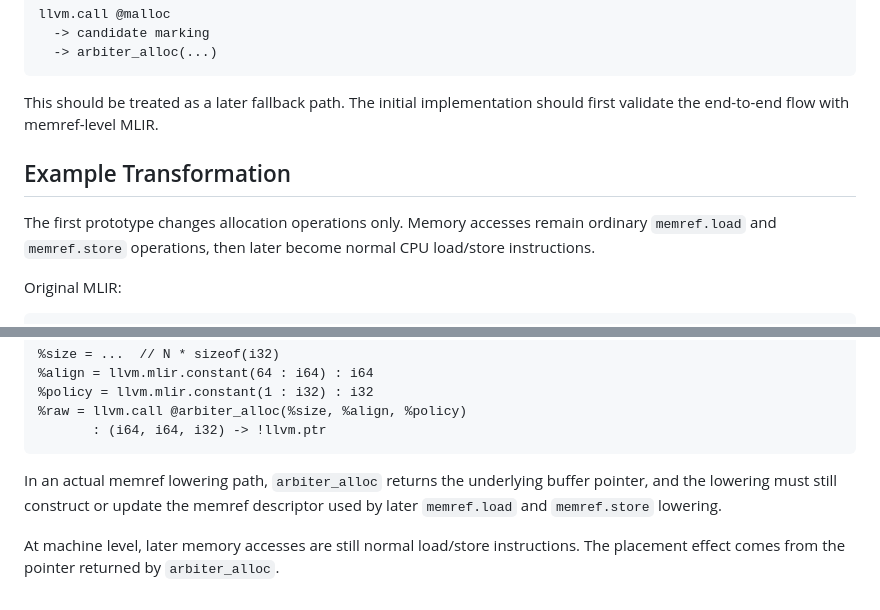
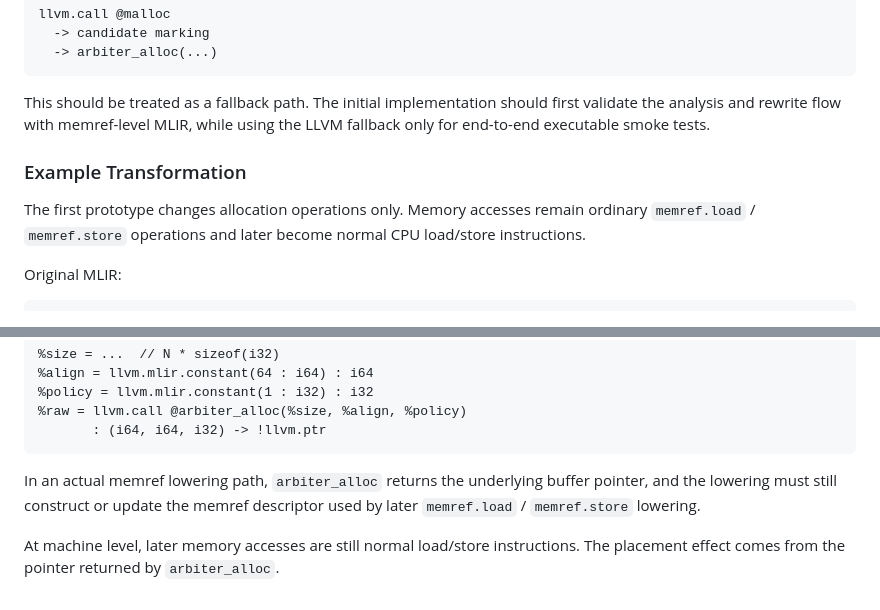
Before and after one commit to minchurl/arbiter, a Markdown page: docs/overview.md, 2 parts joined by grey strips. GitHub-like rendering.

````diff
--- a/docs/overview.md
+++ b/docs/overview.md
@@ -83,11 +100,11 @@ llvm.call @malloc
   -> arbiter_alloc(...)
 ```
 
-This should be treated as a later fallback path. The initial implementation should first validate the end-to-end flow with memref-level MLIR.
+This should be treated as a fallback path. The initial implementation should first validate the analysis and rewrite flow with memref-level MLIR, while using the LLVM fallback only for end-to-end executable smoke tests.
 
-## Example Transformation
+### Example Transformation
 
-The first prototype changes allocation operations only. Memory accesses remain ordinary `memref.load` and `memref.store` operations, then later become normal CPU load/store instructions.
+The first prototype changes allocation operations only. Memory accesses remain ordinary `memref.load` / `memref.store` operations and later become normal CPU load/store instructions.
 
 Original MLIR:
 
@@ -123,6 +140,6 @@ After lowering to LLVM dialect, schematically:
        : (i64, i64, i32) -> !llvm.ptr
 ```
 
-In an actual memref lowering path, `arbiter_alloc` returns the underlying buffer pointer, and the lowering must still construct or update the memref descriptor used by later `memref.load` and `memref.store` lowering.
+In an actual memref lowering path, `arbiter_alloc` returns the underlying buffer pointer, and the lowering must still construct or update the memref descriptor used by later `memref.load` / `memref.store` lowering.
 
 At machine level, later memory accesses are still normal load/store instructions. The placement effect comes from the pointer returned by `arbiter_alloc`.
````
Also changed, not shown: other parts of docs/overview.md (+30 -13 lines).
